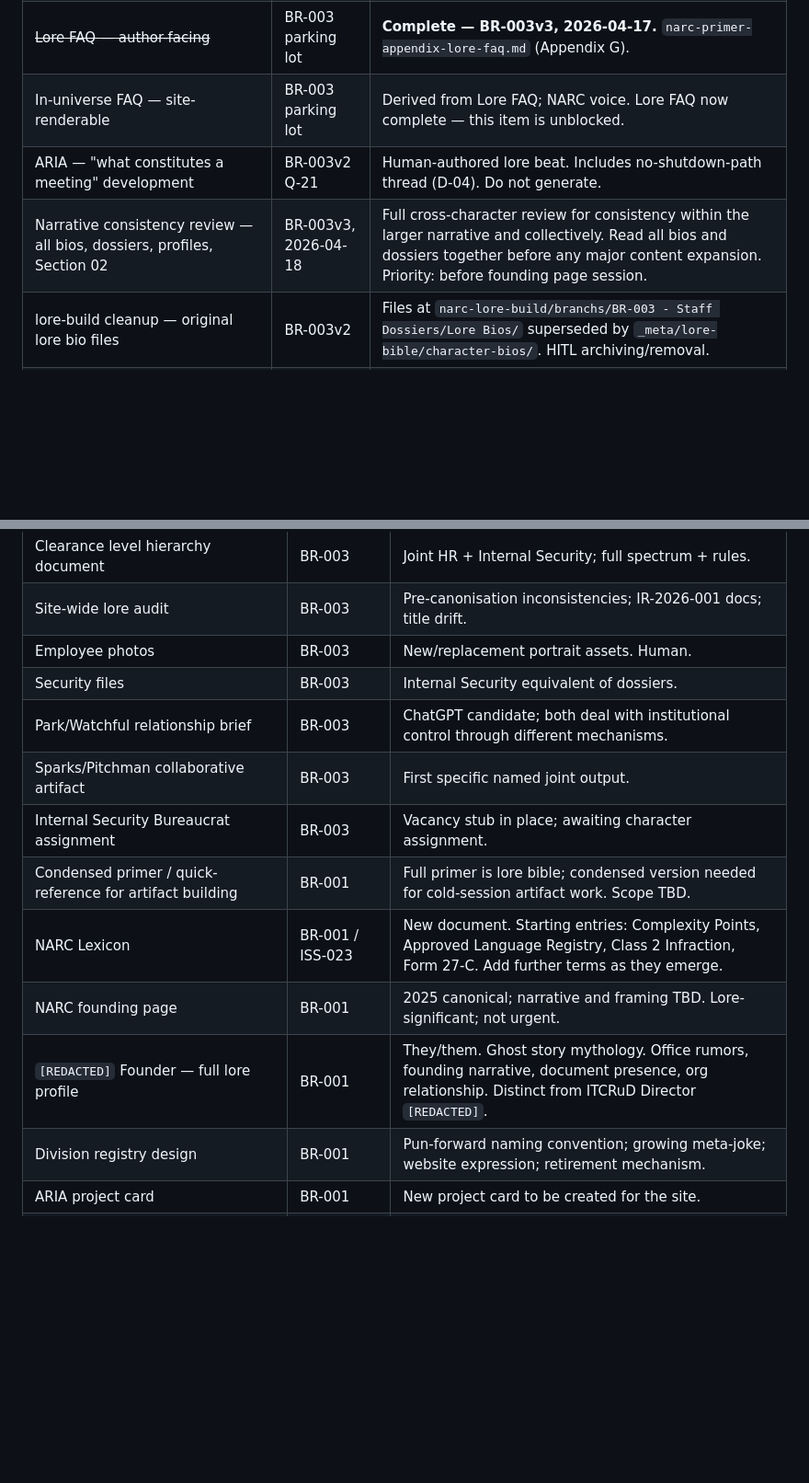
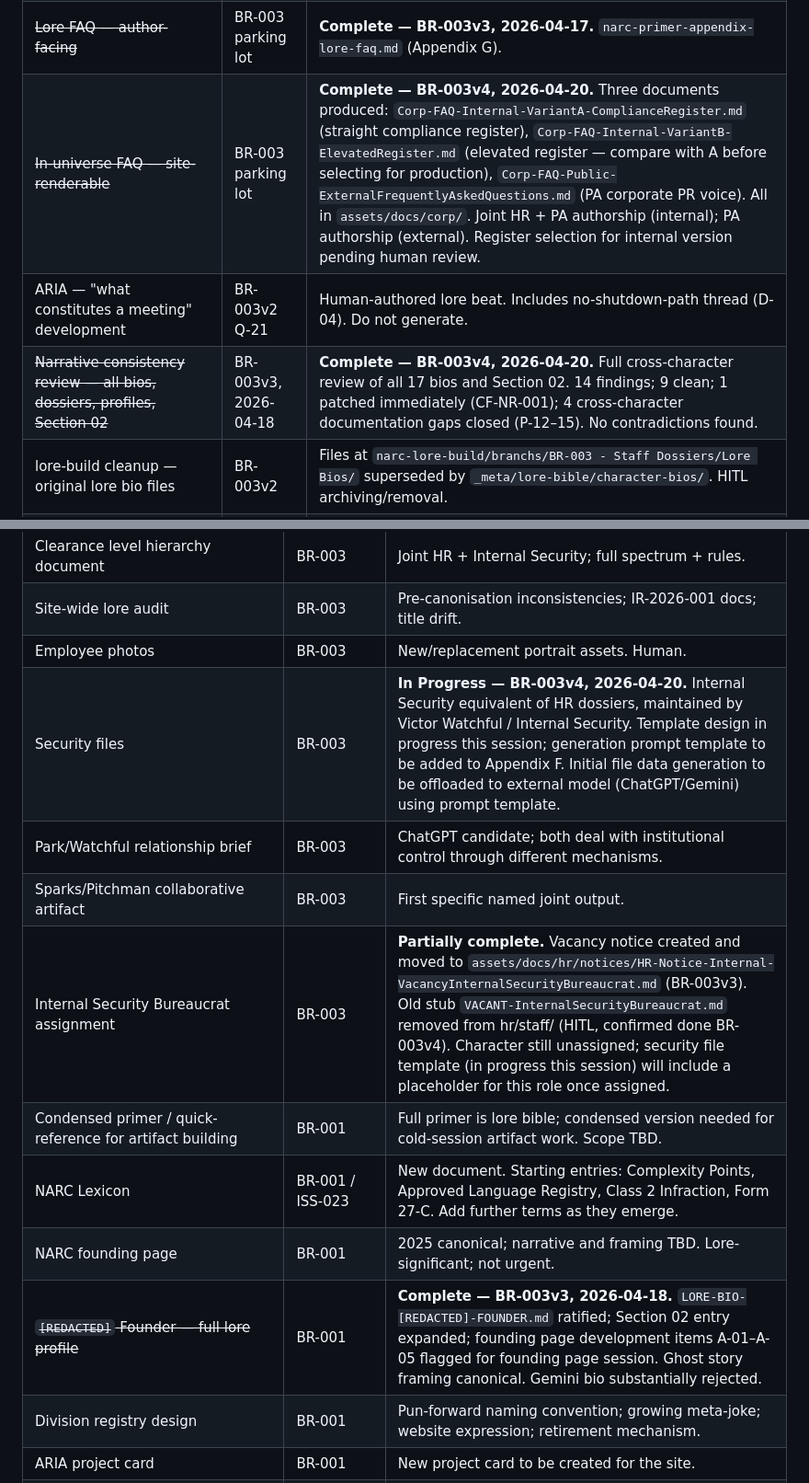
Before and after one commit to cyberpunk2350/notarealcompany.enterprises, a Markdown page: _meta/lore-bible/narc-primer-section-14-appendix-parking-lot.md, 2 parts joined by grey strips. Shown at 92% size. Drawn GitHub-style; blank space fills up the shorter version.

Commit message:
Parking lot: update in-universe FAQ, narrative review, supporting cast, security files, Founder profile, Internal Security Bureaucrat to current status

```diff
--- a/_meta/lore-bible/narc-primer-section-14-appendix-parking-lot.md
+++ b/_meta/lore-bible/narc-primer-section-14-appendix-parking-lot.md
@@ -21,9 +21,9 @@ Items explicitly scoped and parked pending external conditions.
 | NARC website blog section build | Session 09 / BR-004 | 12 posts exist. Interim path: `blogs/` from root. Final path and section design owned by BR-004. |
 | Stale image reference fix — R&D-SystemDesign-Internal-MediaMCPServers.md | Session 08 | §3: `architecture-placeholder.svg` → `architecture-mediamcpservers.svg`. BR-002 action. |
 | ~~Lore FAQ — author-facing~~ | BR-003 parking lot | **Complete — BR-003v3, 2026-04-17.** `narc-primer-appendix-lore-faq.md` (Appendix G). |
-| In-universe FAQ — site-renderable | BR-003 parking lot | Derived from Lore FAQ; NARC voice. Lore FAQ now complete — this item is unblocked. |
+| ~~In-universe FAQ — site-renderable~~ | BR-003 parking lot | **Complete — BR-003v4, 2026-04-20.** Three documents produced: `Corp-FAQ-Internal-VariantA-ComplianceRegister.md` (straight compliance register), `Corp-FAQ-Internal-VariantB-ElevatedRegister.md` (elevated register — compare with A before selecting for production), `Corp-FAQ-Public-ExternalFrequentlyAskedQuestions.md` (PA corporate PR voice). All in `assets/docs/corp/`. Joint HR + PA authorship (internal); PA authorship (external). Register selection for internal version pending human review. |
 | ARIA — "what constitutes a meeting" development | BR-003v2 Q-21 | Human-authored lore beat. Includes no-shutdown-path thread (D-04). Do not generate. |
-| Narrative consistency review — all bios, dossiers, profiles, Section 02 | BR-003v3, 2026-04-18 | Full cross-character review for consistency within the larger narrative and collectively. Read all bios and dossiers together before any major content expansion. Priority: before founding page session. |
+| ~~Narrative consistency review — all bios, dossiers, profiles, Section 02~~ | BR-003v3, 2026-04-18 | **Complete — BR-003v4, 2026-04-20.** Full cross-character review of all 17 bios and Section 02. 14 findings; 9 clean; 1 patched immediately (CF-NR-001); 4 cross-character documentation gaps closed (P-12–15). No contradictions found. |
 | lore-build cleanup — original lore bio files | BR-003v2 | Files at `narc-lore-build/branchs/BR-003 - Staff Dossiers/Lore Bios/` superseded by `_meta/lore-bible/character-bios/`. HITL archiving/removal. |
 | Dossier file rename scheme (CF-001) | BR-003 | Naming convention conflict; isolated in `assets/docs/hr/staff/`; human decision pending. |
 
@@ -56,14 +56,14 @@ Ideas and future deliverables set aside for later branches or sessions.
 | Clearance level hierarchy document | BR-003 | Joint HR + Internal Security; full spectrum + rules. |
 | Site-wide lore audit | BR-003 | Pre-canonisation inconsistencies; IR-2026-001 docs; title drift. |
 | Employee photos | BR-003 | New/replacement portrait assets. Human. |
-| Security files | BR-003 | Internal Security equivalent of dossiers. |
+| Security files | BR-003 | **In Progress — BR-003v4, 2026-04-20.** Internal Security equivalent of HR dossiers, maintained by Victor Watchful / Internal Security. Template design in progress this session; generation prompt template to be added to Appendix F. Initial file data generation to be offloaded to external model (ChatGPT/Gemini) using prompt template. |
 | Park/Watchful relationship brief | BR-003 | ChatGPT candidate; both deal with institutional control through different mechanisms. |
 | Sparks/Pitchman collaborative artifact | BR-003 | First specific named joint output. |
-| Internal Security Bureaucrat assignment | BR-003 | Vacancy stub in place; awaiting character assignment. |
+| Internal Security Bureaucrat assignment | BR-003 | **Partially complete.** Vacancy notice created and moved to `assets/docs/hr/notices/HR-Notice-Internal-VacancyInternalSecurityBureaucrat.md` (BR-003v3). Old stub `VACANT-InternalSecurityBureaucrat.md` removed from hr/staff/ (HITL, confirmed done BR-003v4). Character still unassigned; security file template (in progress this session) will include a placeholder for this role once assigned. |
 | Condensed primer / quick-reference for artifact building | BR-001 | Full primer is lore bible; condensed version needed for cold-session artifact work. Scope TBD. |
 | NARC Lexicon | BR-001 / ISS-023 | New document. Starting entries: Complexity Points, Approved Language Registry, Class 2 Infraction, Form 27-C. Add further terms as they emerge. |
 | NARC founding page | BR-001 | 2025 canonical; narrative and framing TBD. Lore-significant; not urgent. |
-| `[REDACTED]` Founder — full lore profile | BR-001 | They/them. Ghost story mythology. Office rumors, founding narrative, document presence, org relationship. Distinct from ITCRuD Director `[REDACTED]`. |
+| ~~`[REDACTED]` Founder — full lore profile~~ | BR-001 | **Complete — BR-003v3, 2026-04-18.** `LORE-BIO-[REDACTED]-FOUNDER.md` ratified; Section 02 entry expanded; founding page development items A-01–A-05 flagged for founding page session. Ghost story framing canonical. Gemini bio substantially rejected. |
 | Division registry design | BR-001 | Pun-forward naming convention; growing meta-joke; website expression; retirement mechanism. |
 | ARIA project card | BR-001 | New project card to be created for the site. |
 | Logo design briefs (logo1.svg, logo4.svg) | ISS-019 | Both flagged for possible future use; needs design brief before deployment. |
```
Also changed, not shown: other parts of _meta/lore-bible/narc-primer-section-14-appendix-parking-lot.md (+1 -1 lines).
